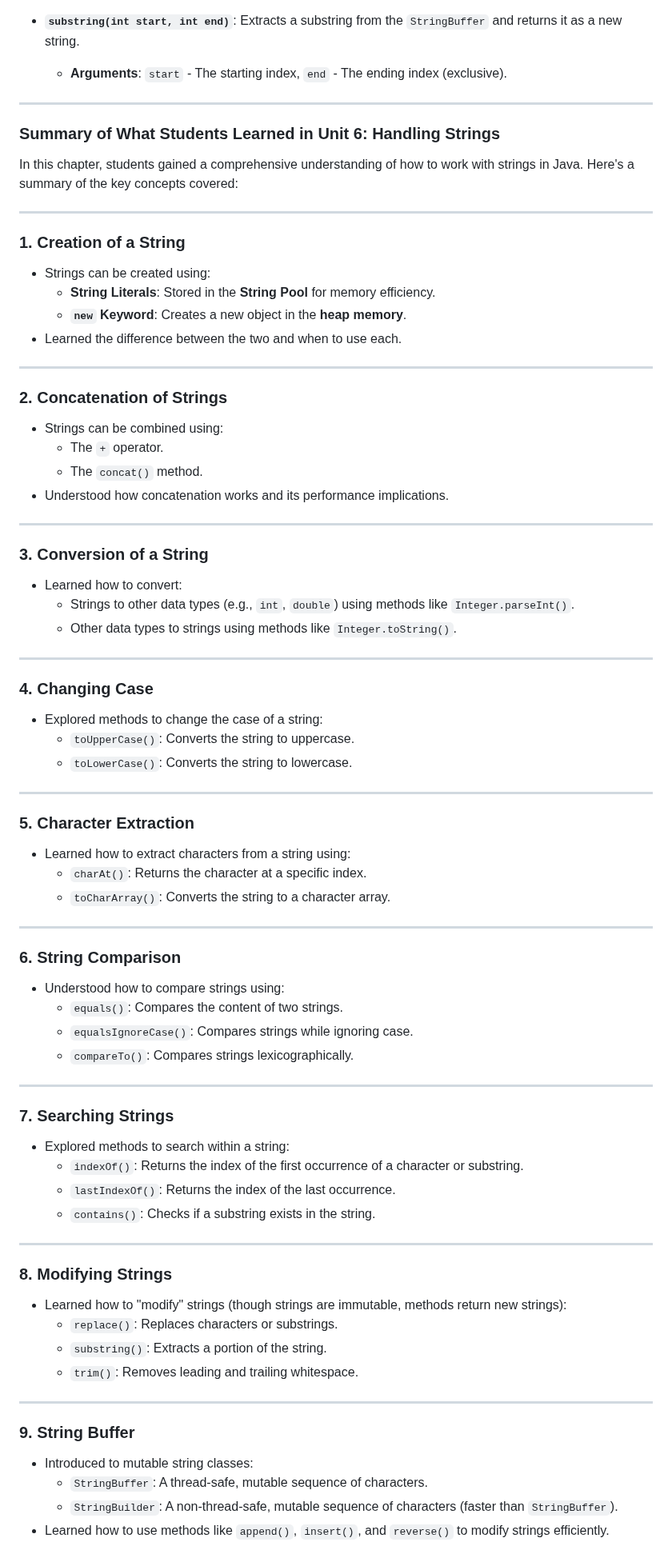
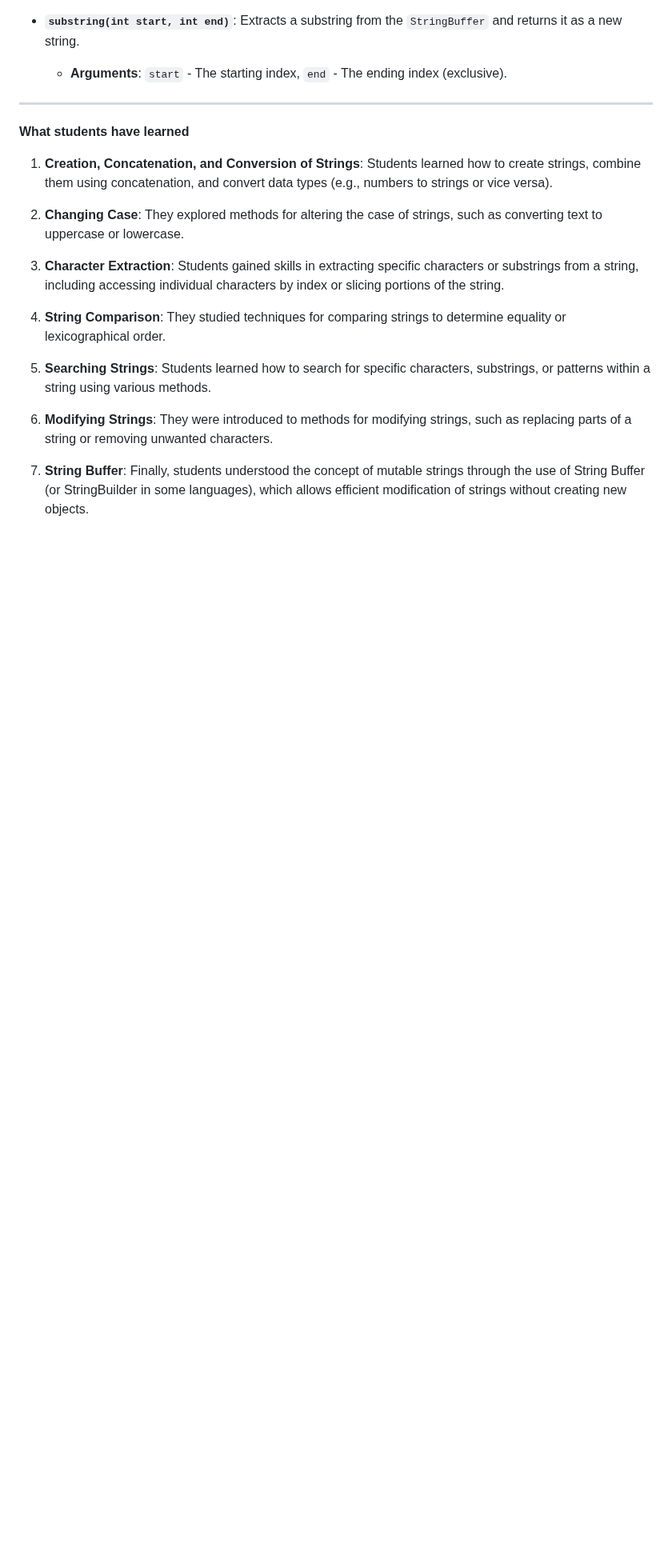
Before and after one commit to Sharatmaharjan/Notes, a Markdown page: BCA/3rd sem/Unit 6: Handling Strings in Java.md, the part around one of its changes. Shown at 80% size. Rendered like a GitHub page; blank space fills up the shorter version.

```diff
--- a/BCA/3rd sem/Unit 6: Handling Strings in Java.md
+++ b/BCA/3rd sem/Unit 6: Handling Strings in Java.md
@@ -413,76 +413,19 @@ After reverse: !dlroW ,avaJ olleH
   - **Arguments**: `start` - The starting index, `end` - The ending index (exclusive).
 ---
 
-### **Summary of What Students Learned in Unit 6: Handling Strings**
+**What students have learned**
 
-In this chapter, students gained a comprehensive understanding of how to work with strings in Java. Here's a summary of the key concepts covered:
+1. **Creation, Concatenation, and Conversion of Strings**: Students learned how to create strings, combine them using concatenation, and convert data types (e.g., numbers to strings or vice versa).
 
----
+2. **Changing Case**: They explored methods for altering the case of strings, such as converting text to uppercase or lowercase.
 
-### **1. Creation of a String**
-- Strings can be created using:
-  - **String Literals**: Stored in the **String Pool** for memory efficiency.
-  - **`new` Keyword**: Creates a new object in the **heap memory**.
-- Learned the difference between the two and when to use each.
+3. **Character Extraction**: Students gained skills in extracting specific characters or substrings from a string, including accessing individual characters by index or slicing portions of the string.
 
----
+4. **String Comparison**: They studied techniques for comparing strings to determine equality or lexicographical order.
 
-### **2. Concatenation of Strings**
-- Strings can be combined using:
-  - The `+` operator.
-  - The `concat()` method.
-- Understood how concatenation works and its performance implications.
+5. **Searching Strings**: Students learned how to search for specific characters, substrings, or patterns within a string using various methods.
 
----
+6. **Modifying Strings**: They were introduced to methods for modifying strings, such as replacing parts of a string or removing unwanted characters.
 
-### **3. Conversion of a String**
-- Learned how to convert:
-  - Strings to other data types (e.g., `int`, `double`) using methods like `Integer.parseInt()`.
-  - Other data types to strings using methods like `Integer.toString()`.
+7. **String Buffer**: Finally, students understood the concept of mutable strings through the use of String Buffer (or StringBuilder in some languages), which allows efficient modification of strings without creating new objects.
 
----
-
-### **4. Changing Case**
-- Explored methods to change the case of a string:
-  - `toUpperCase()`: Converts the string to uppercase.
-  - `toLowerCase()`: Converts the string to lowercase.
-
----
-
-### **5. Character Extraction**
-- Learned how to extract characters from a string using:
-  - `charAt()`: Returns the character at a specific index.
-  - `toCharArray()`: Converts the string to a character array.
-
----
-
-### **6. String Comparison**
-- Understood how to compare strings using:
-  - `equals()`: Compares the content of two strings.
-  - `equalsIgnoreCase()`: Compares strings while ignoring case.
-  - `compareTo()`: Compares strings lexicographically.
-
----
-
-### **7. Searching Strings**
-- Explored methods to search within a string:
-  - `indexOf()`: Returns the index of the first occurrence of a character or substring.
-  - `lastIndexOf()`: Returns the index of the last occurrence.
-  - `contains()`: Checks if a substring exists in the string.
-
----
-
-### **8. Modifying Strings**
-- Learned how to "modify" strings (though strings are immutable, methods return new strings):
-  - `replace()`: Replaces characters or substrings.
-  - `substring()`: Extracts a portion of the string.
-  - `trim()`: Removes leading and trailing whitespace.
-
----
-
-### **9. String Buffer**
-- Introduced to mutable string classes:
-  - `StringBuffer`: A thread-safe, mutable sequence of characters.
-  - `StringBuilder`: A non-thread-safe, mutable sequence of characters (faster than `StringBuffer`).
-- Learned how to use methods like `append()`, `insert()`, and `reverse()` to modify strings efficiently.
-
```
Also changed, not shown: other parts of BCA/3rd sem/Unit 6: Handling Strings in Java.md (+1 -18 lines).
